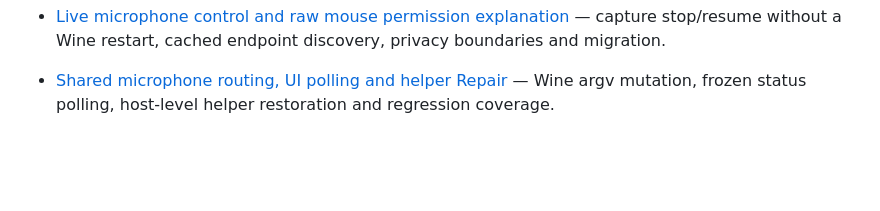
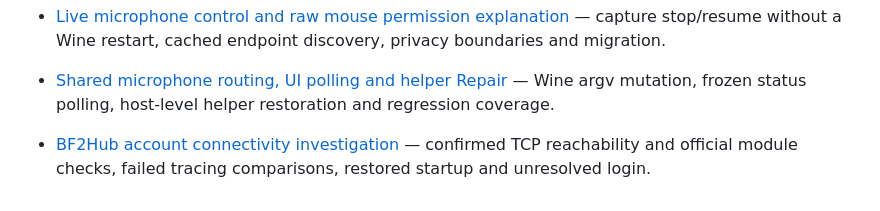
Before and after one commit to seastwood/Nokcandu, a Markdown page: docs/index.md, the part around the change. Rendered like a GitHub page; blank space fills up the shorter version.

Commit message:
Document BF2Hub account checks and restored startup baseline

```diff
--- a/docs/index.md
+++ b/docs/index.md
@@ -46,3 +46,4 @@ Keep credentials, account identifiers, raw session logs, copyrighted game/runtim
 - [Microphone permission during playback](investigations/microphone-playback-permission-2026-11-02.md) — fresh-identity reproduction, Off/On eligibility, legacy Core Audio queries, shared clients and Undo.
 - [Live microphone control and raw mouse permission explanation](investigations/live-microphone-switch-2026-11-02.md) — capture stop/resume without a Wine restart, cached endpoint discovery, privacy boundaries and migration.
 - [Shared microphone routing, UI polling and helper Repair](investigations/shared-microphone-routing-ui-repair-2026-11-02.md) — Wine argv mutation, frozen status polling, host-level helper restoration and regression coverage.
+- [BF2Hub account connectivity investigation](investigations/bf2hub-account-connectivity-2026-11-02.md) — confirmed TCP reachability and official module checks, failed tracing comparisons, restored startup and unresolved login.
```
Also changed, not shown: docs/investigations/bf2hub-account-connectivity-2026-11-02.md (added, +32 -0 lines).
